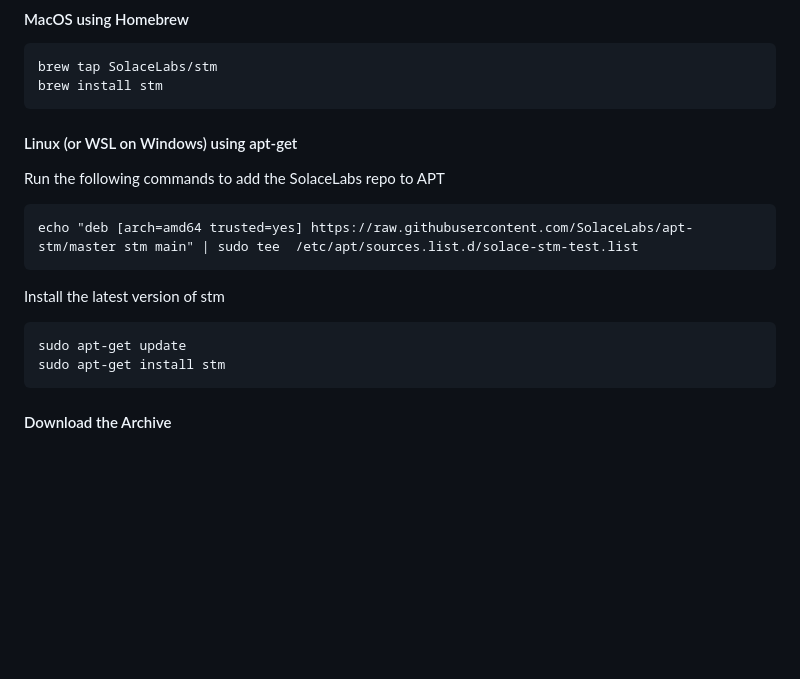
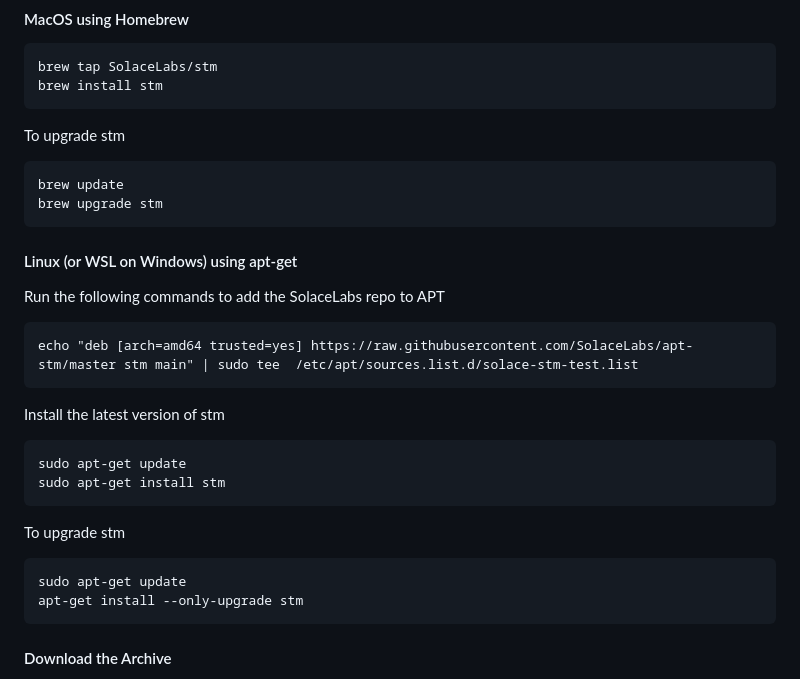
Before and after one commit to SolaceLabs/solace-tryme-cli, a Markdown page: README.md, the part around the change. Drawn GitHub-style; blank space fills up the shorter version.

````diff
--- a/README.md
+++ b/README.md
@@ -46,6 +46,12 @@ brew tap SolaceLabs/stm
 brew install stm
 ```
 
+To upgrade stm
+```
+brew update
+brew upgrade stm
+```
+
 #### Linux (or WSL on Windows) using apt-get
 
 Run the following commands to add the SolaceLabs repo to APT
@@ -59,6 +65,14 @@ Install the latest version of stm
 sudo apt-get update
 sudo apt-get install stm
 ```
+
+To upgrade stm
+```
+sudo apt-get update
+apt-get install --only-upgrade stm
+```
+
+
 #### Download the Archive
 For manual installation of the tool directly from archives, navigate to [Git Releases](https://github.com/SolaceLabs/solace-tryme-cli/releases), locate the latest release and review the zip files (approprietly named with the target OS name) under **Assets**. Download the right bundle based on your OS and extract the binary/executable. Move the binary/executable file to a folder that is in the *PATH* or update the path to contain the folder where the file is present.
 
````
